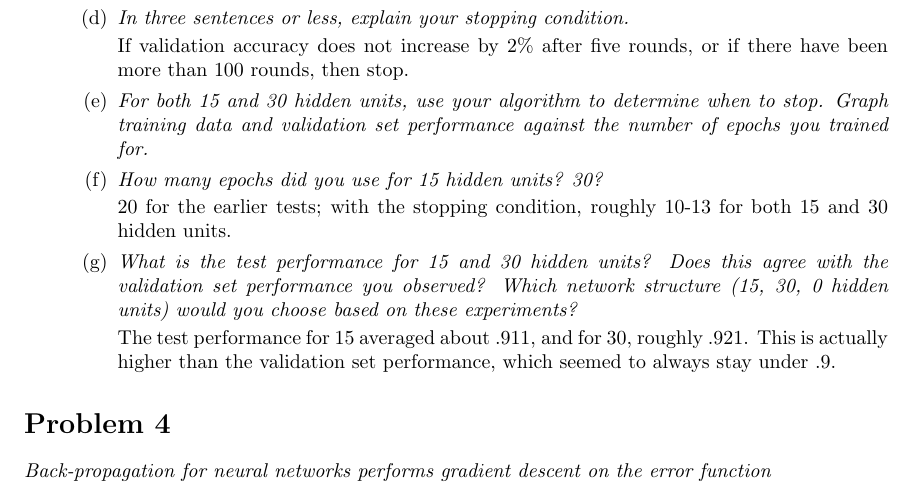
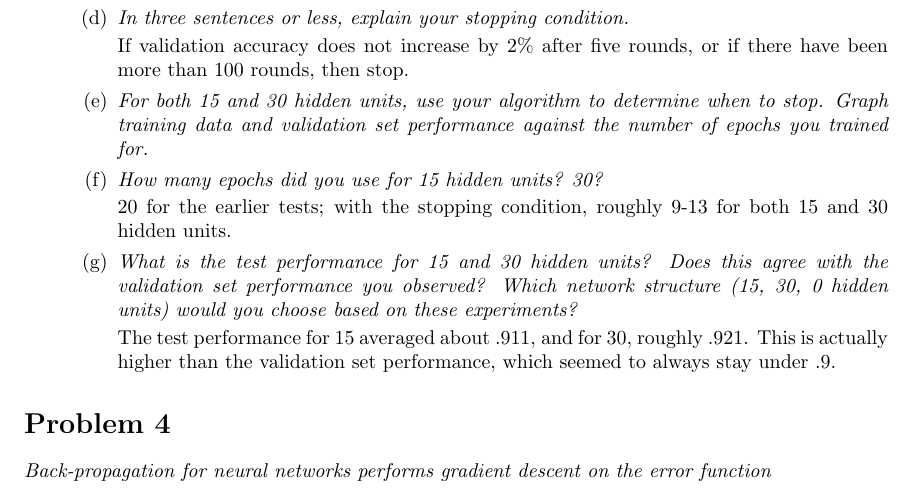
Before and after one commit to dzhu/cs181, a LaTeX problem sheet (hw2/cs181-2.tex): part of page 7 of 8, cut so that both start at the same text. Compiled offline with pdfLaTeX.

Commit message:
some datas

```diff
--- a/hw2/cs181-2.tex
+++ b/hw2/cs181-2.tex
@@ -310,7 +310,7 @@
     \item \textit{How many epochs did you use for 15 hidden units?
       30?}
 
-      20 for the earlier tests; with the stopping condition, roughly 10-13
+      20 for the earlier tests; with the stopping condition, roughly 9-13
       for both 15 and 30 hidden units.
 
     \item \textit{What is the test performance for 15 and 30 hidden
```
